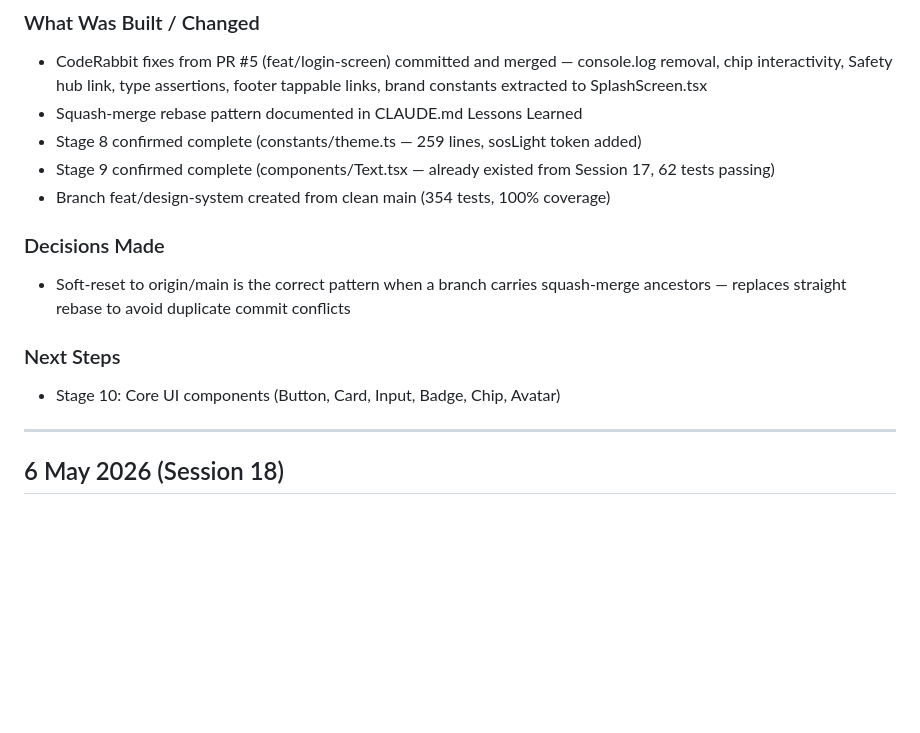
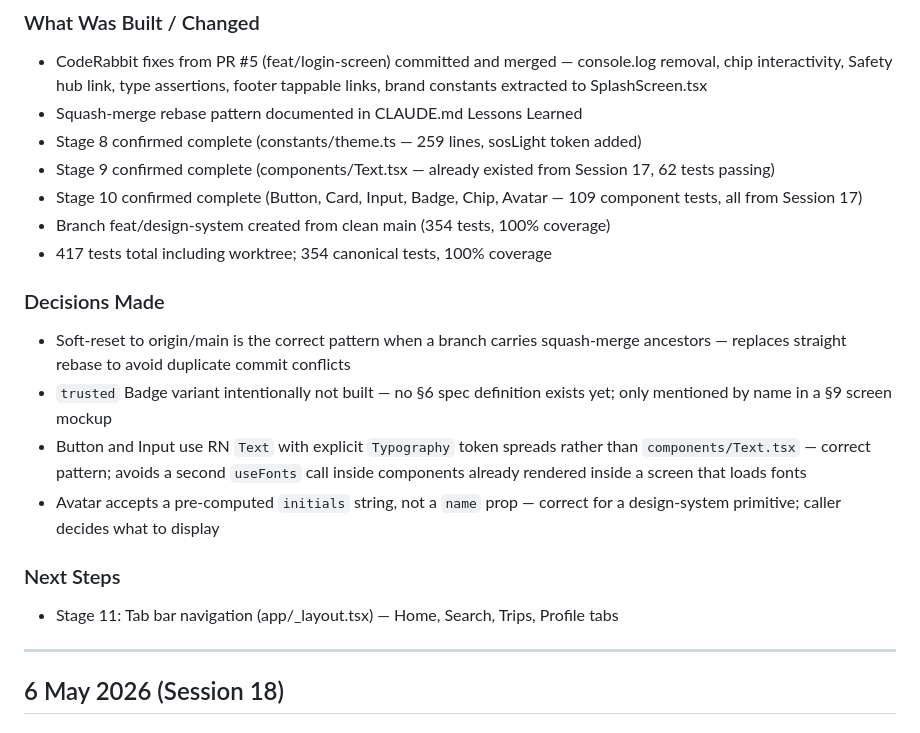
Before and after one commit to htwa-app/htwa, a Markdown page: PROGRESS.md, the part around the change. Drawn GitHub-style; blank space fills up the shorter version.

Commit message:
docs: mark stage 10 complete, update session 19 progress
Co-Authored-By: Claude Sonnet 4.6 <noreply@anthropic.com>

```diff
--- a/PROGRESS.md
+++ b/PROGRESS.md
@@ -11,13 +11,18 @@ Entries are added at the top. Most recent session is always first.
 - Squash-merge rebase pattern documented in CLAUDE.md Lessons Learned
 - Stage 8 confirmed complete (constants/theme.ts — 259 lines, sosLight token added)
 - Stage 9 confirmed complete (components/Text.tsx — already existed from Session 17, 62 tests passing)
+- Stage 10 confirmed complete (Button, Card, Input, Badge, Chip, Avatar — 109 component tests, all from Session 17)
 - Branch feat/design-system created from clean main (354 tests, 100% coverage)
+- 417 tests total including worktree; 354 canonical tests, 100% coverage
 
 ### Decisions Made
 - Soft-reset to origin/main is the correct pattern when a branch carries squash-merge ancestors — replaces straight rebase to avoid duplicate commit conflicts
+- `trusted` Badge variant intentionally not built — no §6 spec definition exists yet; only mentioned by name in a §9 screen mockup
+- Button and Input use RN `Text` with explicit `Typography` token spreads rather than `components/Text.tsx` — correct pattern; avoids a second `useFonts` call inside components already rendered inside a screen that loads fonts
+- Avatar accepts a pre-computed `initials` string, not a `name` prop — correct for a design-system primitive; caller decides what to display
 
 ### Next Steps
-- Stage 10: Core UI components (Button, Card, Input, Badge, Chip, Avatar)
+- Stage 11: Tab bar navigation (app/_layout.tsx) — Home, Search, Trips, Profile tabs
 
 ---
 
```
Also changed, not shown: BUILD-PLAN.md (+1 -1 lines).
